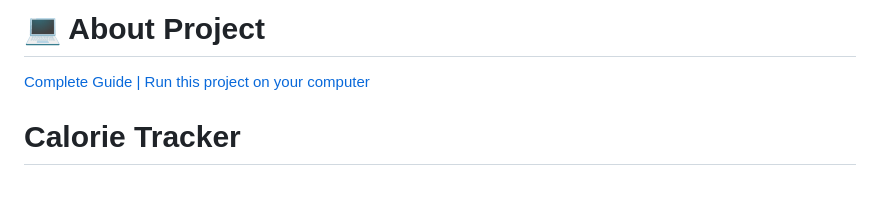
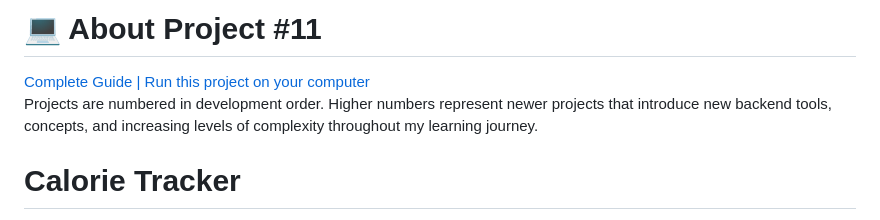
Before and after one commit to danialafjeh/Project-11-Calorie-Tracker-Website, a Markdown page: README.md, the part around the change. GitHub-like rendering; blank space fills up the shorter version.

```diff
--- a/README.md
+++ b/README.md
@@ -1,6 +1,8 @@
-# 💻 About Project
+# 💻 About Project #11
 
-[Complete Guide | Run this project on your computer](https://github.com/danialafjeh/Run-My-Projects-Locally)
+[Complete Guide | Run this project on your computer](https://github.com/danialafjeh/Run-My-Projects-Locally)<br>
+Projects are numbered in development order. Higher numbers represent newer projects that introduce new backend tools, concepts, and increasing levels of complexity throughout my learning journey.
+
 
 # Calorie Tracker
 
```
